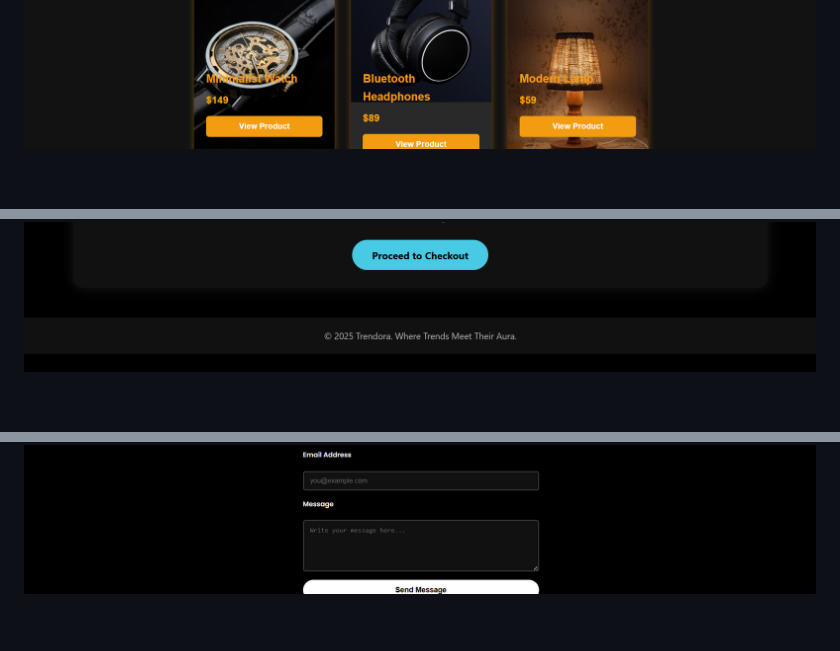
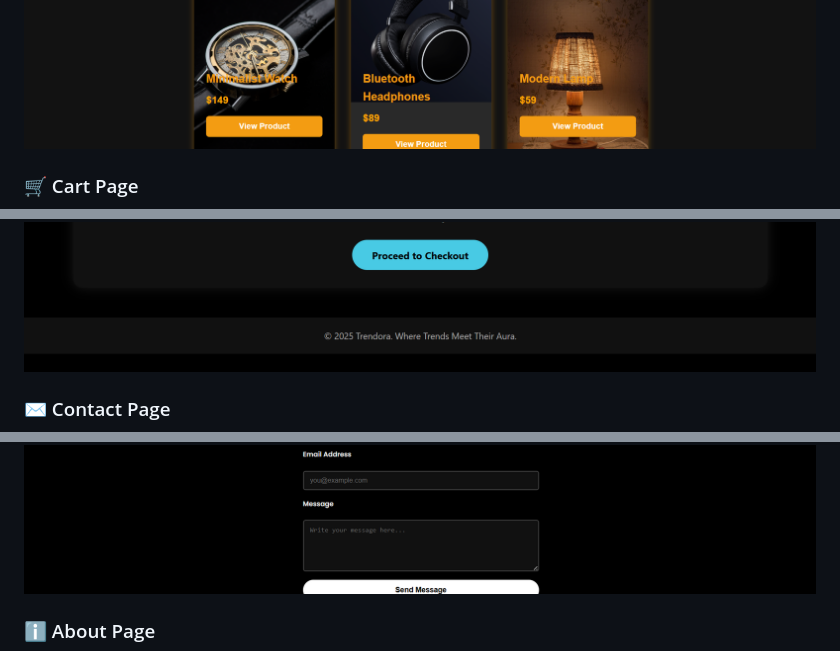
Before and after one commit to Prince-pm/Trendora, a Markdown page: README.md, 3 parts joined by grey strips. Rendered like a GitHub page; blank space fills up the shorter version.

```diff
--- a/README.md
+++ b/README.md
@@ -64,6 +69,12 @@ Trendora is a feature-rich frontend project focused on clean UI/UX for an online
 ![Products Page](assets/screenshots/products.png)
+
+### 🛒 Cart Page
 ![Cart Page](assets/screenshots/cart.png)
+
+### ✉️ Contact Page
 ![Contact Page](assets/screenshots/contact.png)
+
+### ℹ️ About Page
 ![About Page](assets/screenshots/about.png)
 
 ---
```
Also changed, not shown: other parts of README.md (+5 -0 lines).
